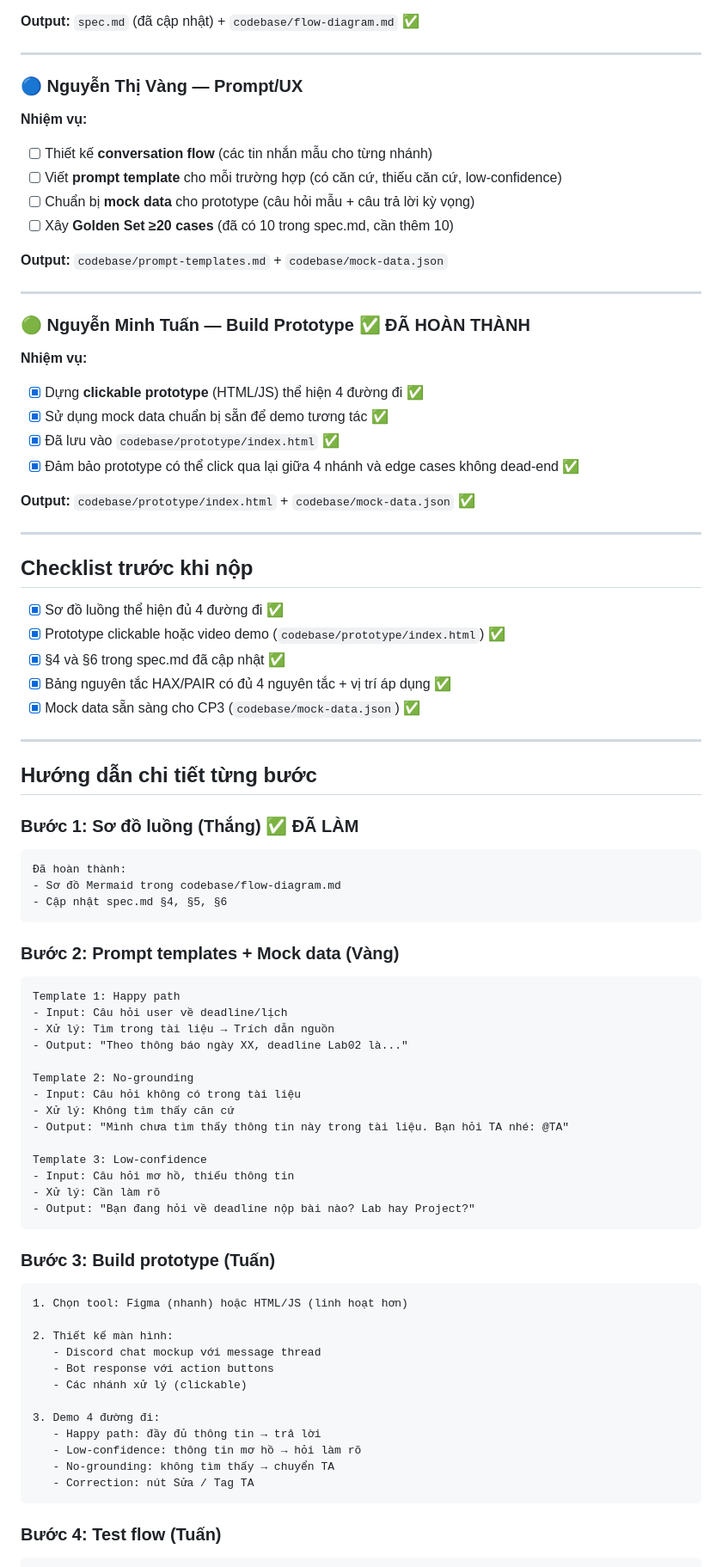
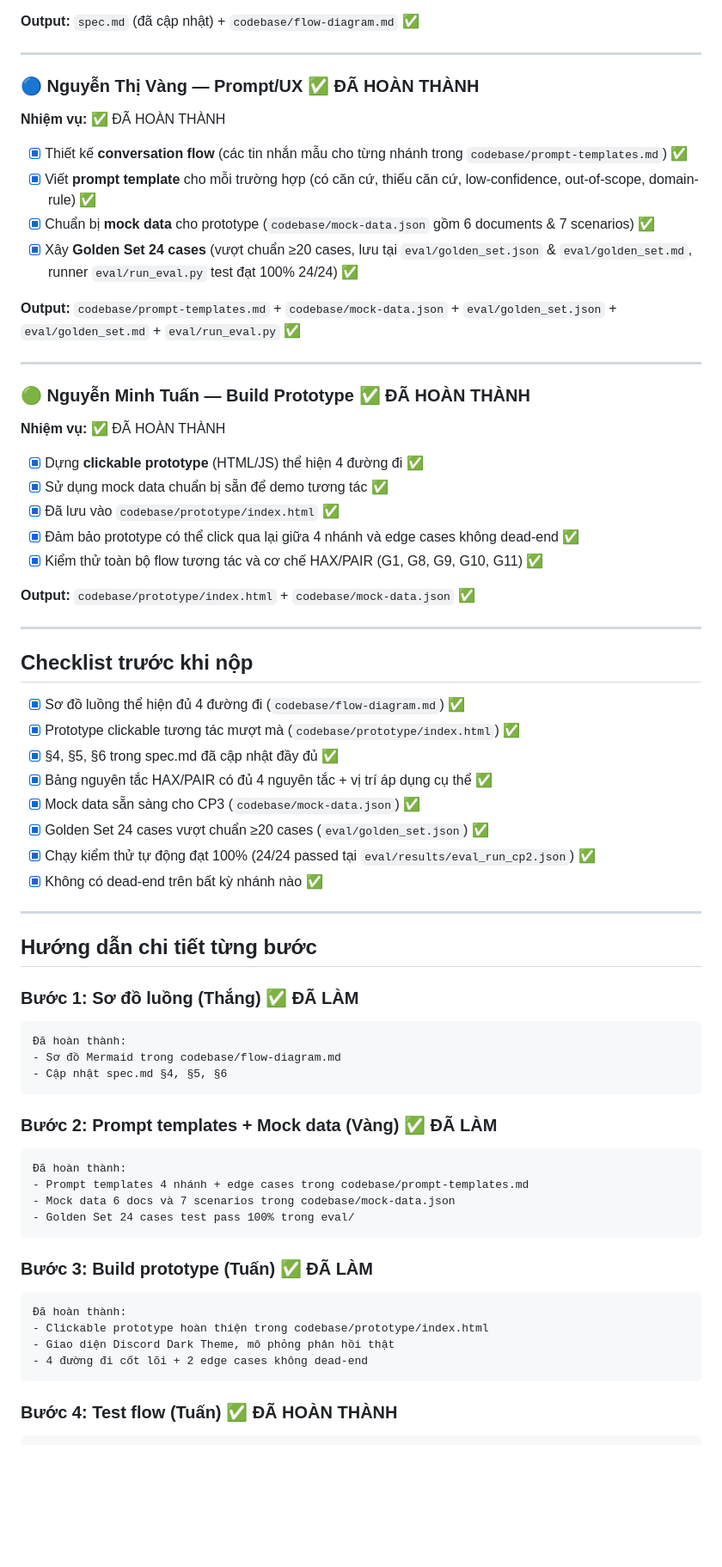
Before and after one commit to nmthang2004-tn/K4-3B-E402-Latentia, a Markdown page: CP2-HUONG-DAN.md, the part around one of its changes. Shown at 86% size. Drawn GitHub-style; blank space fills up the shorter version.

Commit message:
docs(cp2): complete 100% checklist and team assignments in CP2-HUONG-DAN.md

````diff
--- a/CP2-HUONG-DAN.md
+++ b/CP2-HUONG-DAN.md
@@ -63,25 +63,26 @@ Phát hiện lỗ hổng trải nghiệm và bất cập logic **trước** khi
 
 ---
 
-### 🔵 Nguyễn Thị Vàng — Prompt/UX
+### 🔵 Nguyễn Thị Vàng — Prompt/UX ✅ ĐÃ HOÀN THÀNH
 
-**Nhiệm vụ:**
-- [ ] Thiết kế **conversation flow** (các tin nhắn mẫu cho từng nhánh)
-- [ ] Viết **prompt template** cho mỗi trường hợp (có căn cứ, thiếu căn cứ, low-confidence)
-- [ ] Chuẩn bị **mock data** cho prototype (câu hỏi mẫu + câu trả lời kỳ vọng)
-- [ ] Xây **Golden Set ≥20 cases** (đã có 10 trong spec.md, cần thêm 10)
+**Nhiệm vụ:** ✅ ĐÃ HOÀN THÀNH
+- [x] Thiết kế **conversation flow** (các tin nhắn mẫu cho từng nhánh trong `codebase/prompt-templates.md`) ✅
+- [x] Viết **prompt template** cho mỗi trường hợp (có căn cứ, thiếu căn cứ, low-confidence, out-of-scope, domain-rule) ✅
+- [x] Chuẩn bị **mock data** cho prototype (`codebase/mock-data.json` gồm 6 documents & 7 scenarios) ✅
+- [x] Xây **Golden Set 24 cases** (vượt chuẩn ≥20 cases, lưu tại `eval/golden_set.json` & `eval/golden_set.md`, runner `eval/run_eval.py` test đạt 100% 24/24) ✅
 
-**Output:** `codebase/prompt-templates.md` + `codebase/mock-data.json`
+**Output:** `codebase/prompt-templates.md` + `codebase/mock-data.json` + `eval/golden_set.json` + `eval/golden_set.md` + `eval/run_eval.py` ✅
 
 ---
 
 ### 🟢 Nguyễn Minh Tuấn — Build Prototype ✅ ĐÃ HOÀN THÀNH
 
-**Nhiệm vụ:**
+**Nhiệm vụ:** ✅ ĐÃ HOÀN THÀNH
 - [x] Dựng **clickable prototype** (HTML/JS) thể hiện 4 đường đi ✅
 - [x] Sử dụng mock data chuẩn bị sẵn để demo tương tác ✅
 - [x] Đã lưu vào `codebase/prototype/index.html` ✅
 - [x] Đảm bảo prototype có thể click qua lại giữa 4 nhánh và edge cases không dead-end ✅
+- [x] Kiểm thử toàn bộ flow tương tác và cơ chế HAX/PAIR (G1, G8, G9, G10, G11) ✅
 
 **Output:** `codebase/prototype/index.html` + `codebase/mock-data.json` ✅
 
@@ -89,11 +90,14 @@ Phát hiện lỗ hổng trải nghiệm và bất cập logic **trước** khi
 
 ## Checklist trước khi nộp
 
-- [x] Sơ đồ luồng thể hiện đủ 4 đường đi ✅
-- [x] Prototype clickable hoặc video demo (`codebase/prototype/index.html`) ✅
-- [x] §4 và §6 trong spec.md đã cập nhật ✅
-- [x] Bảng nguyên tắc HAX/PAIR có đủ 4 nguyên tắc + vị trí áp dụng ✅
+- [x] Sơ đồ luồng thể hiện đủ 4 đường đi (`codebase/flow-diagram.md`) ✅
+- [x] Prototype clickable tương tác mượt mà (`codebase/prototype/index.html`) ✅
+- [x] §4, §5, §6 trong spec.md đã cập nhật đầy đủ ✅
+- [x] Bảng nguyên tắc HAX/PAIR có đủ 4 nguyên tắc + vị trí áp dụng cụ thể ✅
 - [x] Mock data sẵn sàng cho CP3 (`codebase/mock-data.json`) ✅
+- [x] Golden Set 24 cases vượt chuẩn ≥20 cases (`eval/golden_set.json`) ✅
+- [x] Chạy kiểm thử tự động đạt 100% (24/24 passed tại `eval/results/eval_run_cp2.json`) ✅
+- [x] Không có dead-end trên bất kỳ nhánh nào ✅
 
 ---
 
@@ -107,42 +111,24 @@ Phát hiện lỗ hổng trải nghiệm và bất cập logic **trước** khi
 - Cập nhật spec.md §4, §5, §6
 ```
 
-### Bước 2: Prompt templates + Mock data (Vàng)
+### Bước 2: Prompt templates + Mock data (Vàng) ✅ ĐÃ LÀM
 
 ```
-Template 1: Happy path
-- Input: Câu hỏi user về deadline/lịch
-- Xử lý: Tìm trong tài liệu → Trích dẫn nguồn
-- Output: "Theo thông báo ngày XX, deadline Lab02 là..."
-
-Template 2: No-grounding
-- Input: Câu hỏi không có trong tài liệu
-- Xử lý: Không tìm thấy căn cứ
-- Output: "Mình chưa tìm thấy thông tin này trong tài liệu. Bạn hỏi TA nhé: @TA"
-
-Template 3: Low-confidence
-- Input: Câu hỏi mơ hồ, thiếu thông tin
-- Xử lý: Cần làm rõ
-- Output: "Bạn đang hỏi về deadline nộp bài nào? Lab hay Project?"
+Đã hoàn thành:
+- Prompt templates 4 nhánh + edge cases trong codebase/prompt-templates.md
+- Mock data 6 docs và 7 scenarios trong codebase/mock-data.json
+- Golden Set 24 cases test pass 100% trong eval/
 ```
 
-### Bước 3: Build prototype (Tuấn)
+### Bước 3: Build prototype (Tuấn) ✅ ĐÃ LÀM
 
 ```
-1. Chọn tool: Figma (nhanh) hoặc HTML/JS (linh hoạt hơn)
-
-2. Thiết kế màn hình:
-   - Discord chat mockup với message thread
-   - Bot response với action buttons
-   - Các nhánh xử lý (clickable)
-
-3. Demo 4 đường đi:
-   - Happy path: đầy đủ thông tin → trả lời
-   - Low-confidence: thông tin mơ hồ → hỏi làm rõ
-   - No-grounding: không tìm thấy → chuyển TA
-   - Correction: nút Sửa / Tag TA
+Đã hoàn thành:
+- Clickable prototype hoàn thiện trong codebase/prototype/index.html
+- Giao diện Discord Dark Theme, mô phỏng phản hồi thật
+- 4 đường đi cốt lõi + 2 edge cases không dead-end
 ```
 
-### Bước 4: Test flow (Tuấn)
+### Bước 4: Test flow (Tuấn) ✅ ĐÃ HOÀN THÀNH
 
 ```
````
Also changed, not shown: other parts of CP2-HUONG-DAN.md (+7 -7 lines).
